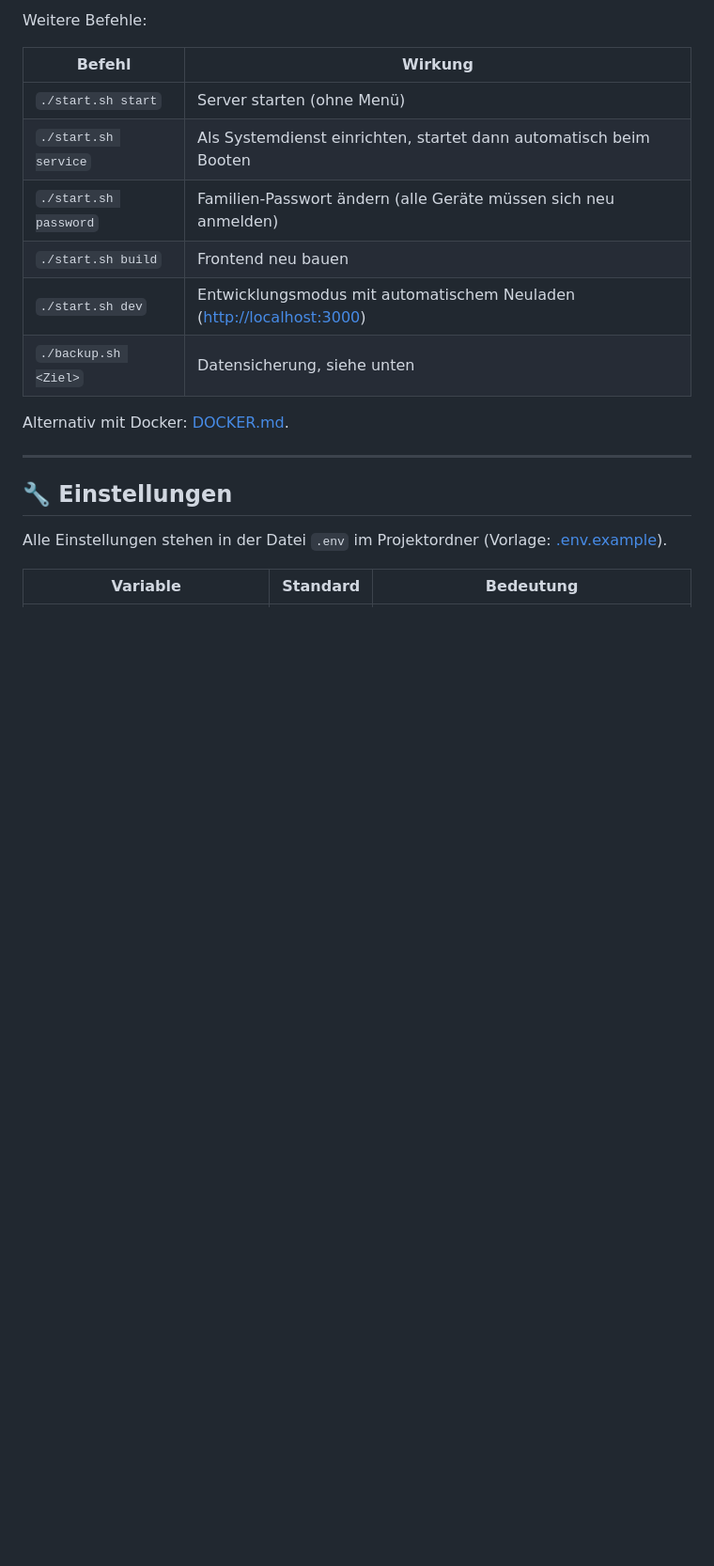
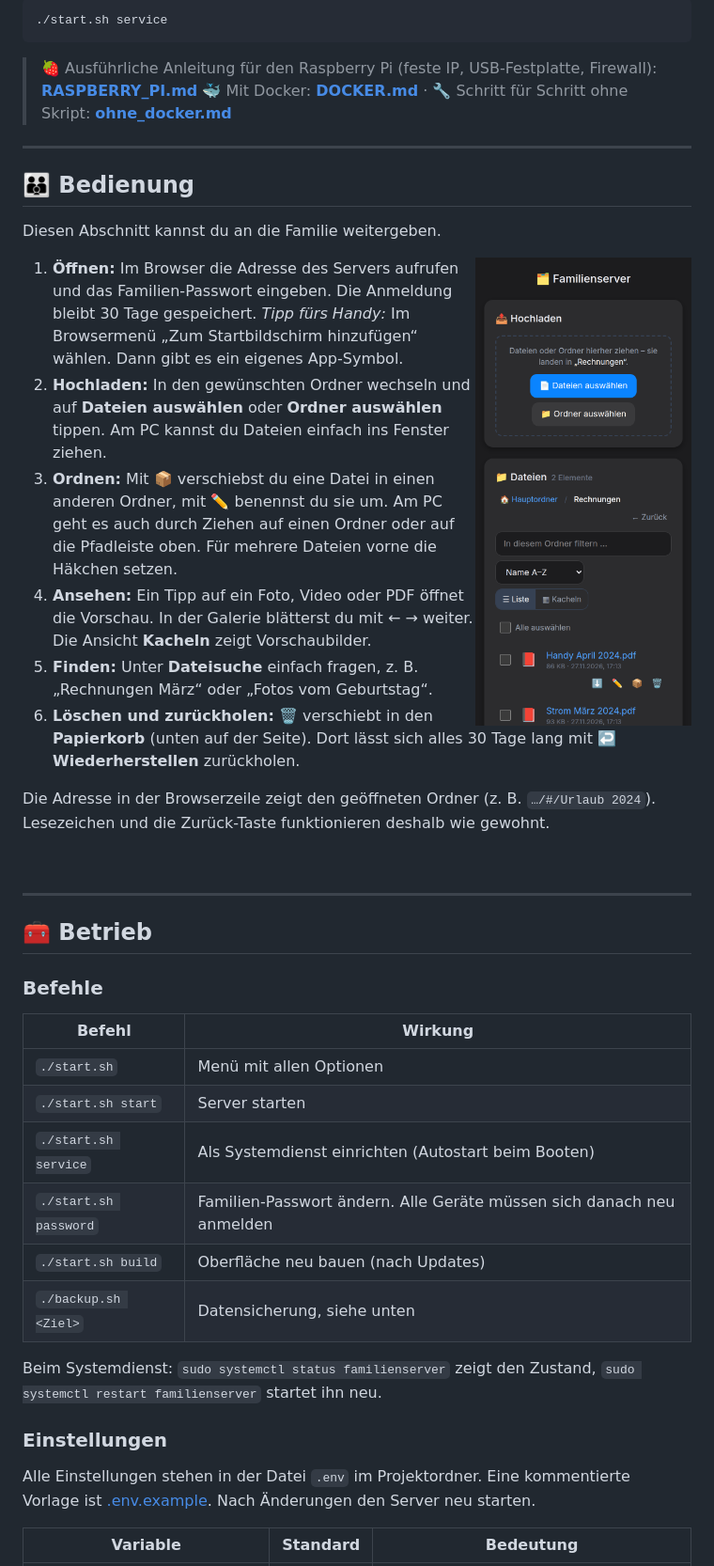
Before and after one commit to Christian-Alexander141/Famielenserver, a Markdown page: README.md, the part around one of its changes. Shown at 94% size. Drawn GitHub-style; pictures changed too: docs/images/handy.png (added); blank space fills up the shorter version.

````diff
--- a/README.md
+++ b/README.md
@@ -49,22 +45,51 @@ Beim ersten Start fragt das Skript nach dem Familien-Passwort. Danach richtet es
 
-Weitere Befehle:
+```bash
+./start.sh service
+```
+
+> 🍓 Ausführliche Anleitung für den Raspberry Pi (feste IP, USB-Festplatte, Firewall): **[RASPBERRY_PI.md](RASPBERRY_PI.md)**
+> 🐳 Mit Docker: **[DOCKER.md](DOCKER.md)** · 🔧 Schritt für Schritt ohne Skript: **[ohne_docker.md](ohne_docker.md)**
+
+---
+
+## 👪 Bedienung
+
+Diesen Abschnitt kannst du an die Familie weitergeben.
+
+<img src="docs/images/handy.png" alt="Familienserver auf dem Handy" width="230" align="right">
+
+1. **Öffnen:** Im Browser die Adresse des Servers aufrufen und das Familien-Passwort eingeben. Die Anmeldung bleibt 30 Tage gespeichert.
+   *Tipp fürs Handy:* Im Browsermenü „Zum Startbildschirm hinzufügen“ wählen. Dann gibt es ein eigenes App-Symbol.
+2. **Hochladen:** In den gewünschten Ordner wechseln und auf **Dateien auswählen** oder **Ordner auswählen** tippen. Am PC kannst du Dateien einfach ins Fenster ziehen.
+3. **Ordnen:** Mit 📦 verschiebst du eine Datei in einen anderen Ordner, mit ✏️ benennst du sie um. Am PC geht es auch durch Ziehen auf einen Ordner oder auf die Pfadleiste oben. Für mehrere Dateien vorne die Häkchen setzen.
+4. **Ansehen:** Ein Tipp auf ein Foto, Video oder PDF öffnet die Vorschau. In der Galerie blätterst du mit ← → weiter. Die Ansicht **Kacheln** zeigt Vorschaubilder.
+5. **Finden:** Unter **Dateisuche** einfach fragen, z. B. „Rechnungen März“ oder „Fotos vom Geburtstag“.
+6. **Löschen und zurückholen:** 🗑️ verschiebt in den **Papierkorb** (unten auf der Seite). Dort lässt sich alles 30 Tage lang mit ↩️ **Wiederherstellen** zurückholen.
+
+Die Adresse in der Browserzeile zeigt den geöffneten Ordner (z. B. `…/#/Urlaub 2024`). Lesezeichen und die Zurück-Taste funktionieren deshalb wie gewohnt.
+
+<br clear="right">
+
+---
+
+## 🧰 Betrieb
+
+### Befehle
 
 | Befehl | Wirkung |
 |---|---|
-| `./start.sh start` | Server starten (ohne Menü) |
-| `./start.sh service` | Als Systemdienst einrichten, startet dann automatisch beim Booten |
-| `./start.sh password` | Familien-Passwort ändern (alle Geräte müssen sich neu anmelden) |
-| `./start.sh build` | Frontend neu bauen |
-| `./start.sh dev` | Entwicklungsmodus mit automatischem Neuladen (<http://localhost:3000>) |
+| `./start.sh` | Menü mit allen Optionen |
+| `./start.sh start` | Server starten |
+| `./start.sh service` | Als Systemdienst einrichten (Autostart beim Booten) |
+| `./start.sh password` | Familien-Passwort ändern. Alle Geräte müssen sich danach neu anmelden |
+| `./start.sh build` | Oberfläche neu bauen (nach Updates) |
 | `./backup.sh <Ziel>` | Datensicherung, siehe unten |
 
-Alternativ mit Docker: [DOCKER.md](DOCKER.md).
+Beim Systemdienst: `sudo systemctl status familienserver` zeigt den Zustand, `sudo systemctl restart familienserver` startet ihn neu.
 
----
+### Einstellungen
 
-## 🔧 Einstellungen
-
-Alle Einstellungen stehen in der Datei `.env` im Projektordner (Vorlage: [.env.example](.env.example)).
+Alle Einstellungen stehen in der Datei `.env` im Projektordner. Eine kommentierte Vorlage ist [.env.example](.env.example). Nach Änderungen den Server neu starten.
 
 | Variable | Standard | Bedeutung |
 |---|---|---|
````
Also changed, not shown: other parts of README.md (+114 -88 lines), DOCKER.md (+2 -2 lines), docs/images/dateien.png (added), docs/images/galerie.png (added), 1 other file.
